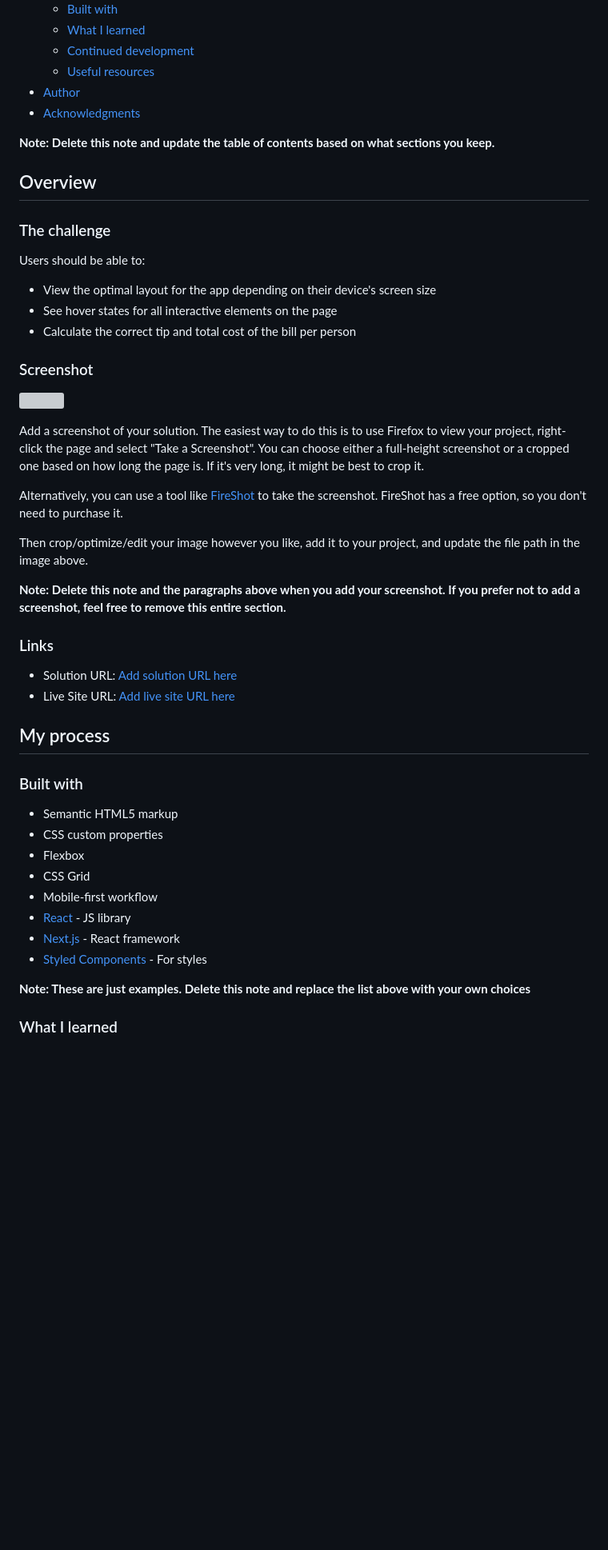
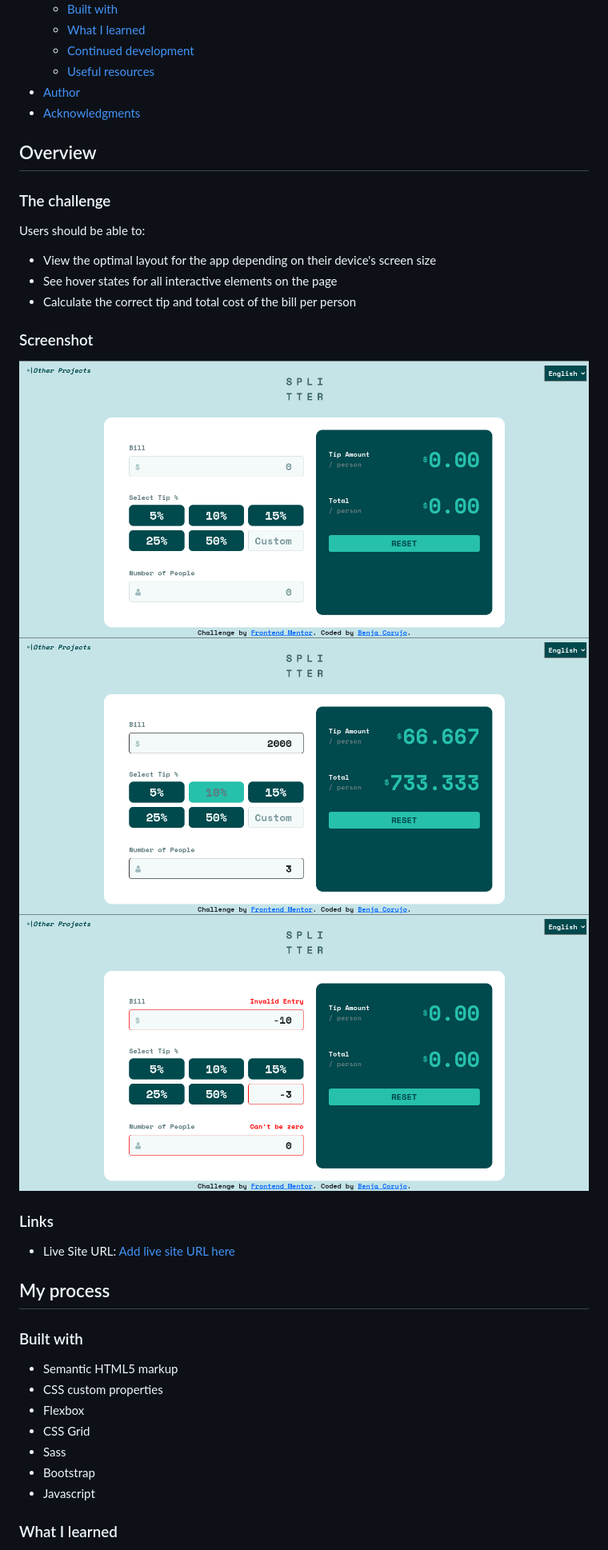
Before and after one commit to Benja307/5-challenge-frontendmentor, a Markdown page: README.md, the part around the change printed below. Shown: that part at 80% size. Rendered like a GitHub page; pictures changed too: images/Captura desde 2023-10-24 09-56-34.png (added), images/Captura desde 2023-10-24 09-57-28.png (added), images/Captura desde 2023-10-24 09-58-27.png (added); blank space fills up the shorter version; grey boxes are pictures that could not be loaded.

Commit message:
completando el readme

```diff
--- a/README.md
+++ b/README.md
@@ -16,8 +16,6 @@ This is a solution to the [Tip calculator app challenge on Frontend Mentor](http
 - [Author](#author)
 - [Acknowledgments](#acknowledgments)
 
-**Note: Delete this note and update the table of contents based on what sections you keep.**
-
 ## Overview
 
 ### The challenge
@@ -30,20 +28,13 @@ Users should be able to:
 
 ### Screenshot
 
-![](./screenshot.jpg)
-
-Add a screenshot of your solution. The easiest way to do this is to use Firefox to view your project, right-click the page and select "Take a Screenshot". You can choose either a full-height screenshot or a cropped one based on how long the page is. If it's very long, it might be best to crop it.
-
-Alternatively, you can use a tool like [FireShot](https://getfireshot.com/) to take the screenshot. FireShot has a free option, so you don't need to purchase it.
-
-Then crop/optimize/edit your image however you like, add it to your project, and update the file path in the image above.
-
-**Note: Delete this note and the paragraphs above when you add your screenshot. If you prefer not to add a screenshot, feel free to remove this entire section.**
+![](./images/Captura%20desde%202023-10-24%2009-56-34.png)
+![](./images/Captura%20desde%202023-10-24%2009-57-28.png)
+![](./images/Captura%20desde%202023-10-24%2009-58-27.png)
 
 ### Links
 
-- Solution URL: [Add solution URL here](https://your-solution-url.com)
-- Live Site URL: [Add live site URL here](https://your-live-site-url.com)
+- Live Site URL: [Add live site URL here](https://benja307.github.io/5-challenge-frontendmentor/)
 
 ## My process
 
@@ -53,12 +44,10 @@ Then crop/optimize/edit your image however you like, add it to your project, and
 - CSS custom properties
 - Flexbox
 - CSS Grid
-- Mobile-first workflow
-- [React](https://reactjs.org/) - JS library
-- [Next.js](https://nextjs.org/) - React framework
-- [Styled Components](https://styled-components.com/) - For styles
+- Sass
+- Bootstrap
+- Javascript
 
-**Note: These are just examples. Delete this note and replace the list above with your own choices**
 
 ### What I learned
 
```
Also changed, not shown: other parts of README.md (+8 -39 lines).
